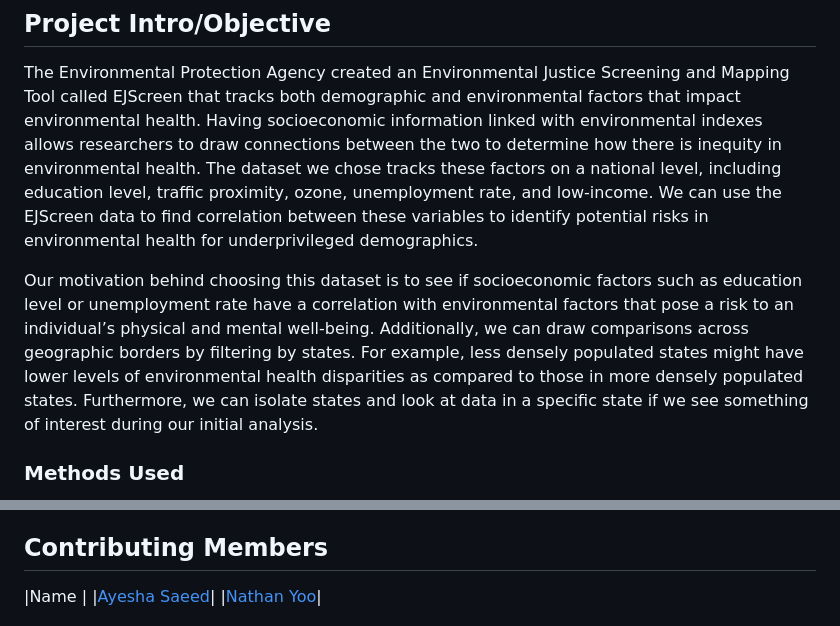
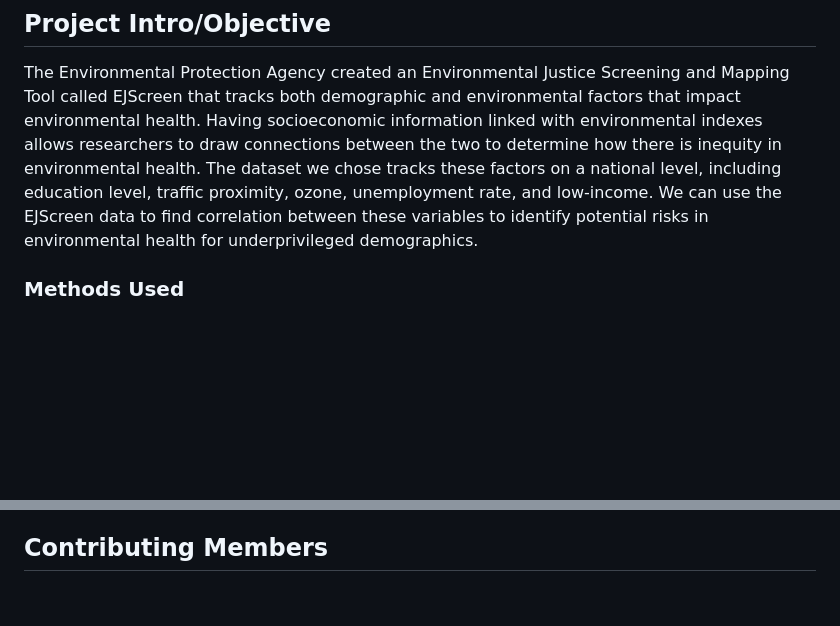
Before and after one commit to yoo-nathan/EDA_EJScreenData, a Markdown page: README.md, 2 parts joined by grey strips. Rendered like a GitHub page; blank space fills up the shorter version.

Commit message:
Update README.md
clean

```diff
--- a/README.md
+++ b/README.md
@@ -4,9 +4,6 @@
 
 ## Project Intro/Objective
 The Environmental Protection Agency created an Environmental Justice Screening and Mapping Tool called EJScreen that tracks both demographic and environmental factors that impact environmental health. Having socioeconomic information linked with environmental indexes allows researchers to draw connections between the two to determine how there is inequity in environmental health. The dataset we chose tracks these factors on a national level, including education level, traffic proximity, ozone, unemployment rate, and low-income. We can use the EJScreen data to find correlation between these variables to identify potential risks in environmental health for underprivileged demographics.
-
-Our motivation behind choosing this dataset is to see if socioeconomic factors such as education level or unemployment rate have a correlation with environmental factors that pose a risk to an individual’s physical and mental well-being. Additionally, we can draw comparisons across geographic borders by filtering by states. For example, less densely populated states might have lower levels of environmental health disparities as compared to those in more densely populated states. Furthermore, we can isolate states and look at data in a specific state if we see something of interest during our initial analysis.
-
 
 ### Methods Used
 * Inferential Statistics
@@ -53,7 +50,5 @@ Our motivation behind choosing this dataset is to see if socioeconomic factors s
 
 
 ## Contributing Members
-
-|Name     |
 |[Ayesha Saeed](https://github.com/[ayeshasaeed97])|
 |[Nathan Yoo](https://github.com/[yoo-nathan])|
```
